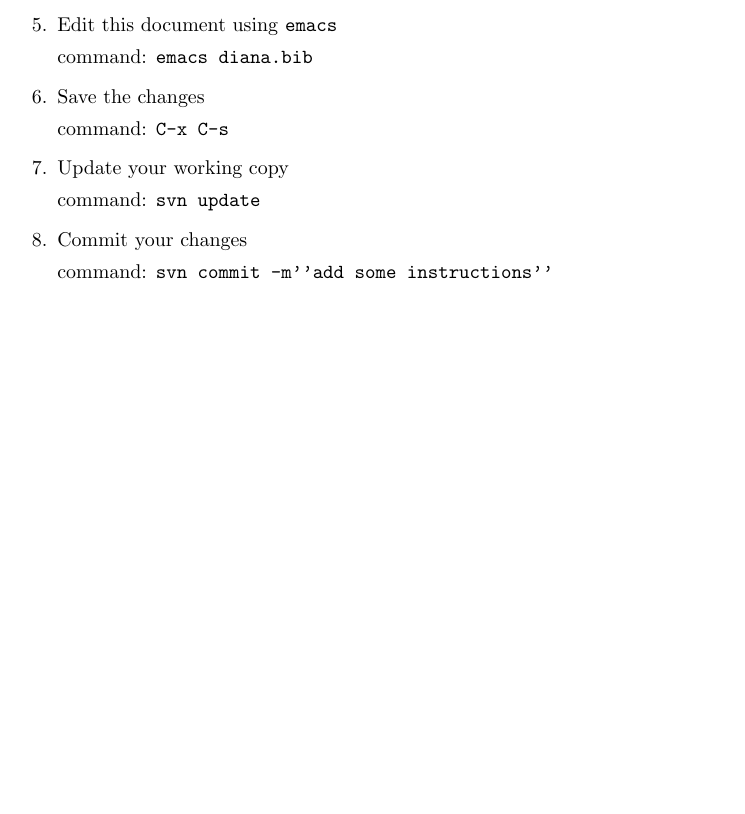
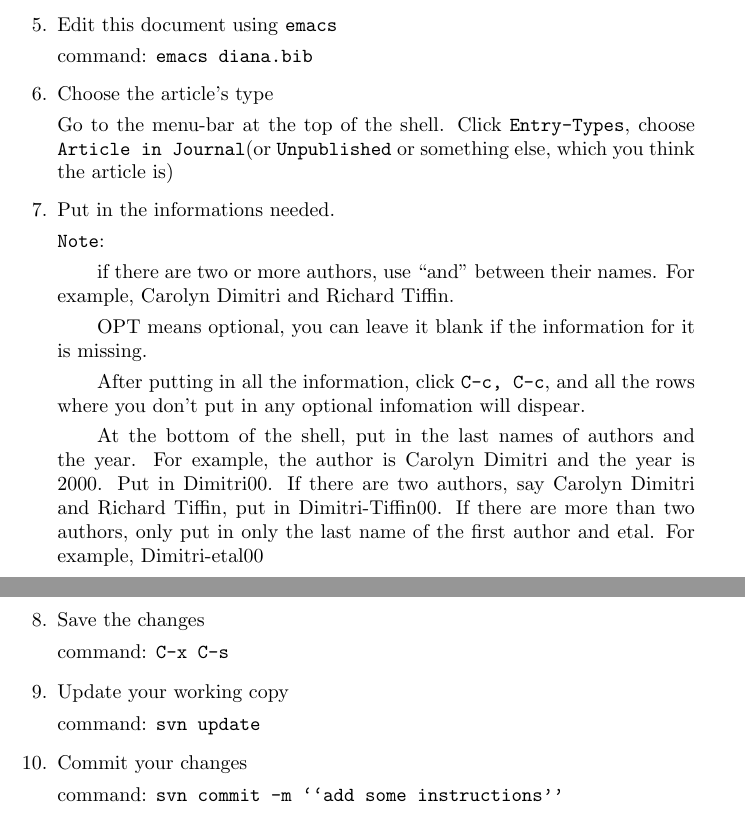
Before and after one commit to ligon/bibtex, a LaTeX document (introduction.tex): part of the page before the commit and two parts of pages 1 and 2 of 2 after it, the two joined at a grey line, cut so that both start at the same text, the shorter picture padded with empty space. Compiled offline with pdfLaTeX.

Commit message:
ore details about introduction
git-svn-id: http://ligonresearch.org/bibtex/trunk@14 470d9784-b638-0410-b8d3-b041abca1337

```diff
--- a/introduction.tex
+++ b/introduction.tex
@@ -27,6 +27,23 @@ command: \texttt{ls}}
 command: \texttt{emacs diana.bib}}
 
 
+\item{Choose the article's type
+
+Go to the menu-bar at the top of the shell. Click \texttt{Entry-Types}, choose \texttt{Article in Journal}(or \texttt{Unpublished} or something else, which you think the article is)}
+
+\item{Put in the informations needed.
+
+\texttt{Note}: \subitem{if there are two or more authors, use ``and'' between their names. For example, Carolyn Dimitri and Richard Tiffin. }
+
+\subitem{OPT means optional, you can leave it blank if the information for it is missing.}
+
+\subitem{After putting in all the information, click \texttt{C-c, C-c}, and all the rows where you don't put in any optional infomation will dispear.  }
+
+\subitem{At the bottom of the shell, put in the last names of authors and the year. For example, the author is Carolyn Dimitri and the year is 2000. Put in Dimitri00. If there are two authors, say Carolyn Dimitri and Richard Tiffin, put in Dimitri-Tiffin00. If there are more than two authors, only put in only the last name of the first author and etal. For example, Dimitri-etal00 }
+
+}
+
+
 \item{Save the changes
 
 command: \texttt{C-x C-s}}
```
Also changed, not shown: introduction.tex (2 more changed lines).
